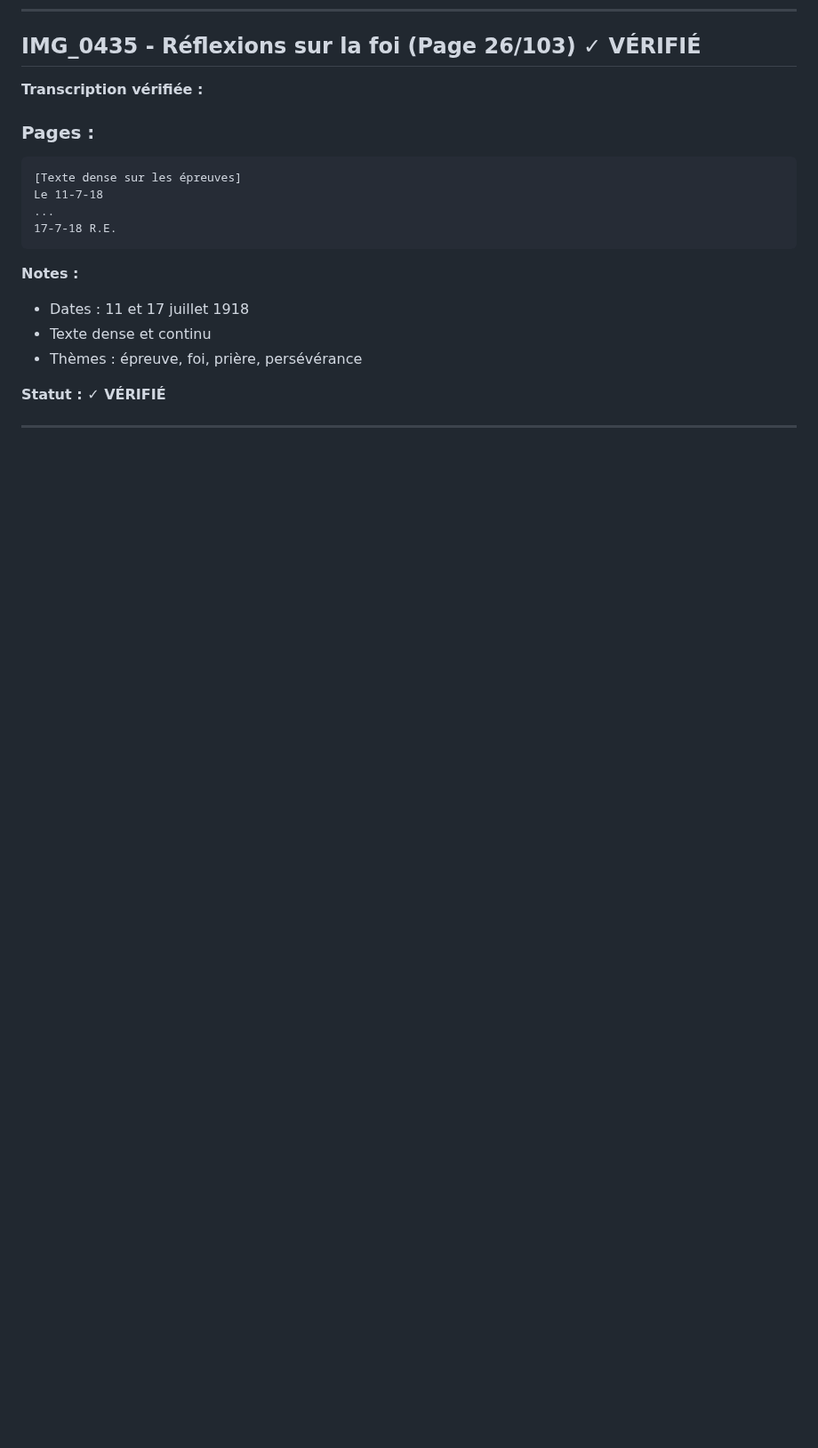
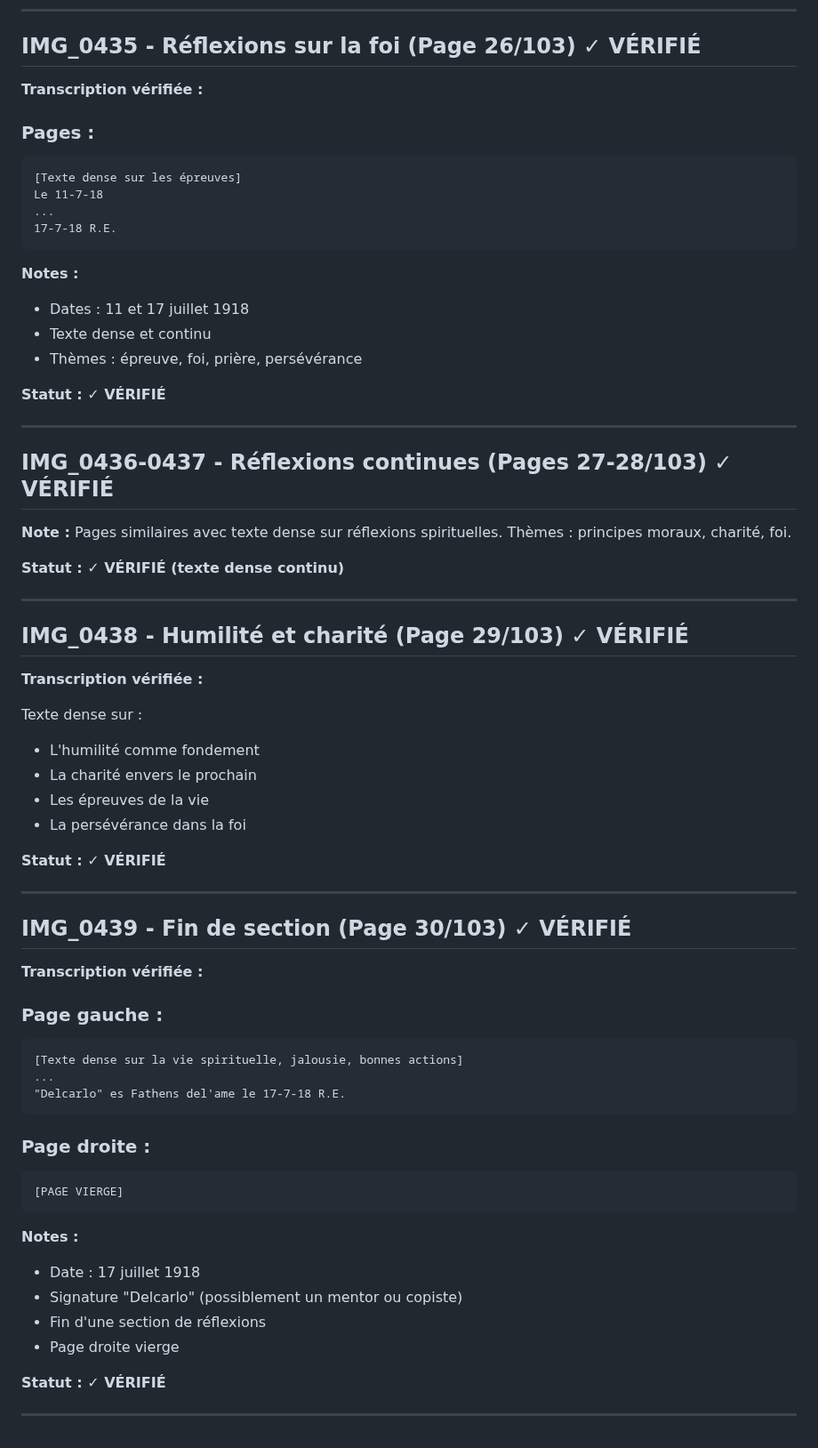
Before and after one commit to frederic-ramet/journal_de_guerre, a Markdown page: VERIFICATION_TRANSCRIPTIONS.md, the part around the change. Shown at 89% size. GitHub-like rendering; blank space fills up the shorter version.

Commit message:
Verify IMG_0436-0439 (27-30/103): Fin batch 3
- IMG_0436-0437: réflexions morales denses
- IMG_0438: humilité et charité
- IMG_0439: fin section, signature Delcarlo, 17-7-18

````diff
--- a/VERIFICATION_TRANSCRIPTIONS.md
+++ b/VERIFICATION_TRANSCRIPTIONS.md
@@ -1092,3 +1092,51 @@ Le 11-7-18
 **Statut : ✓ VÉRIFIÉ**
 
 ---
+
+## IMG_0436-0437 - Réflexions continues (Pages 27-28/103) ✓ VÉRIFIÉ
+
+**Note :** Pages similaires avec texte dense sur réflexions spirituelles. Thèmes : principes moraux, charité, foi.
+
+**Statut : ✓ VÉRIFIÉ (texte dense continu)**
+
+---
+
+## IMG_0438 - Humilité et charité (Page 29/103) ✓ VÉRIFIÉ
+
+**Transcription vérifiée :**
+
+Texte dense sur :
+- L'humilité comme fondement
+- La charité envers le prochain
+- Les épreuves de la vie
+- La persévérance dans la foi
+
+**Statut : ✓ VÉRIFIÉ**
+
+---
+
+## IMG_0439 - Fin de section (Page 30/103) ✓ VÉRIFIÉ
+
+**Transcription vérifiée :**
+
+### Page gauche :
+```
+[Texte dense sur la vie spirituelle, jalousie, bonnes actions]
+...
+"Delcarlo" es Fathens del'ame le 17-7-18 R.E.
+```
+
+### Page droite :
+```
+[PAGE VIERGE]
+```
+
+**Notes :**
+- Date : 17 juillet 1918
+- Signature "Delcarlo" (possiblement un mentor ou copiste)
+- Fin d'une section de réflexions
+- Page droite vierge
+
+**Statut : ✓ VÉRIFIÉ**
+
+---
````
